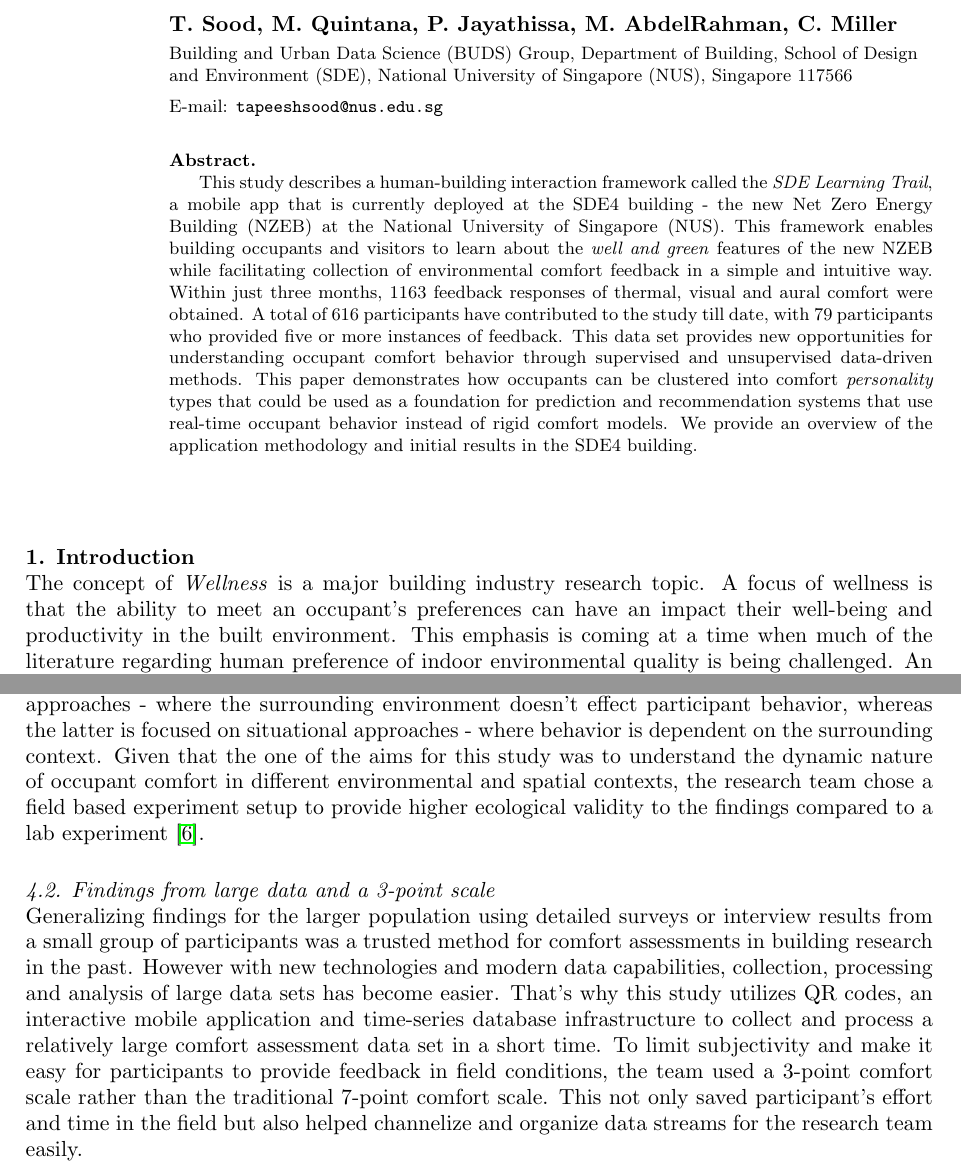
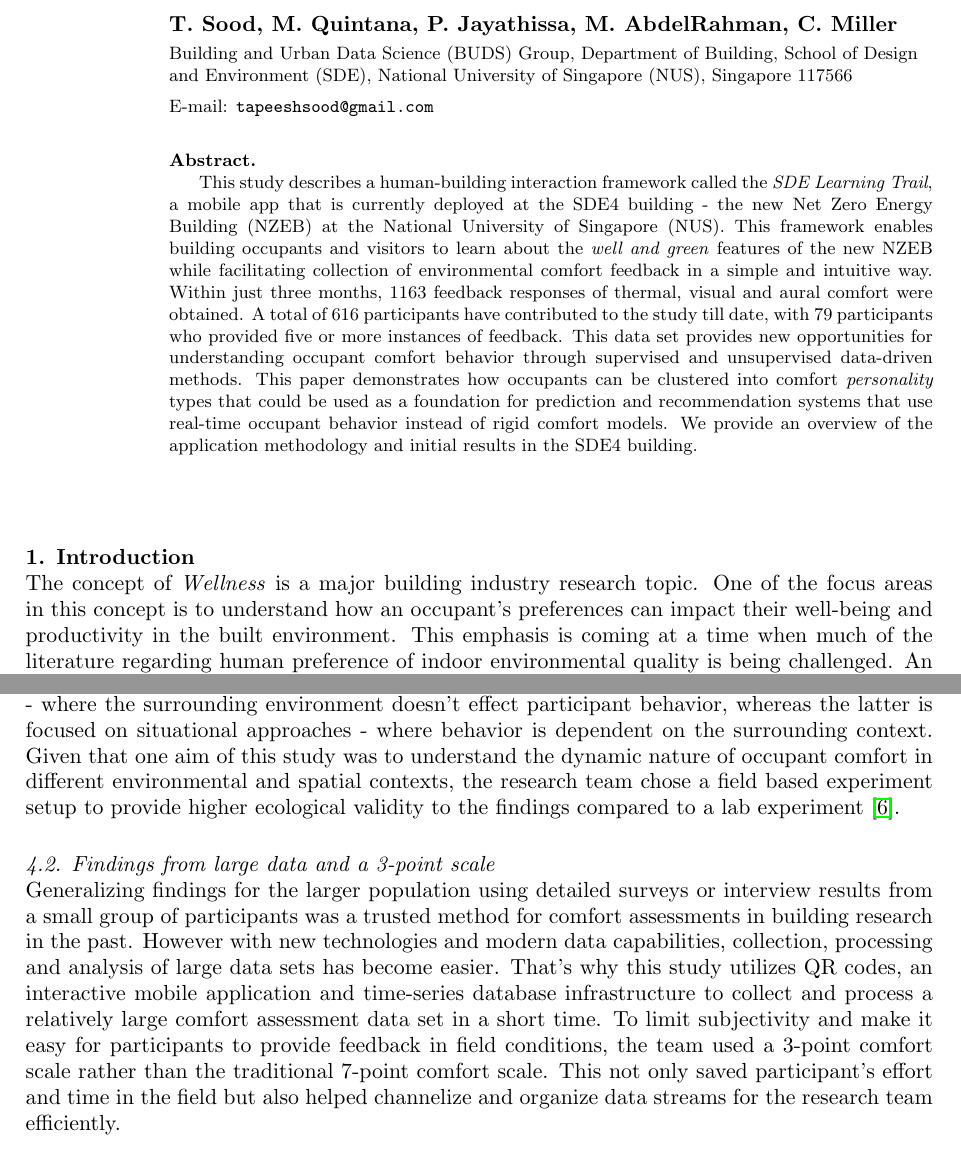
Before and after one commit to buds-lab/cisbat-learning-trail-paper, a LaTeX document (99_main.tex, which reads 1_introduction.tex, 5_discussion.tex): two parts of pages 1 and 5 of 6, joined at a grey line, cut so that both start at the same text. Compiled offline with pdfLaTeX.

Commit message:
minor revisions

```diff
--- a/1_introduction.tex
+++ b/1_introduction.tex
@@ -1,7 +1,7 @@
 % !TEX root = 99_main.tex
 
 
-The concept of \emph{Wellness} is a major building industry research topic. A focus of wellness is that the ability to meet an occupant's preferences can have an impact their well-being and productivity in the built environment. This emphasis is coming at a time when much of the literature regarding human preference of indoor environmental quality is being challenged. An analysis of the traditional predicted mean vote (PMV) and predicted percentage of dissatisfied (PPD), the two most widely used comfort indices, showed that their accuracy is \emph{only 34\%} across dozens of comfort studies in the last few decades \cite{cheung2019analysis, livcina2018development}. It is apparent that individual differences in comfort preference could explain variations in environmental perception between occupants exposed to the same conditions. What may suit one group of occupants, may be unacceptable for others. Even though its understood that differences in individual comfort preferences exist \cite{WANG2018181}, their quantitative identification presents significant challenges for researchers and practitioners in field conditions.
+The concept of \emph{Wellness} is a major building industry research topic. One of the focus areas in this concept is to understand how an occupant's preferences can impact their well-being and productivity in the built environment. This emphasis is coming at a time when much of the literature regarding human preference of indoor environmental quality is being challenged. An analysis of the traditional predicted mean vote (PMV) and predicted percentage of dissatisfied (PPD), the two most widely used comfort indices, showed that their accuracy is \emph{only 34\%} across dozens of comfort studies in the last few decades \cite{cheung2019analysis, livcina2018development}. It is apparent that individual differences in comfort preference could explain variations in environmental perception between occupants exposed to the same conditions. What may suit one group of occupants, may be unacceptable for others. Even though its understood that differences in individual comfort preferences exist \cite{WANG2018181}, their quantitative identification presents significant challenges for researchers and practitioners in field conditions.
 
 One answer to this dilemma is to increase the frequency and volume of building occupant user feedback. The contemporary methods of feedback collection include structured surveys or interviews - online or offline, in-person or remote. Conventional approaches have a number of shortcomings, one the most prominent being scalability \cite{oecd}. It's difficult to collect large sample data sets due to the administrative, financial and other operational overheads of conventional approaches. In addition, factors such as lack of knowledge (respondents do not know the answer to a question, but answer it anyway), lack of motivation (respondents may not process questions fully) and failures in communication (survey questions may be unclear or misunderstood) are often associated with increased risk of biases and respondent heuristics in survey responses \cite{bradburn2004asking}.
 
--- a/5_discussion.tex
+++ b/5_discussion.tex
@@ -2,13 +2,13 @@
 
 \subsection{Choice of a field based experiment setup}
 The goals for conducting comfort assessments under controlled lab settings can be different from conducting the same in field conditions. The former is better suited for dispositional approaches - where the surrounding environment doesn't effect participant behavior, whereas the latter is focused on situational approaches - where behavior is dependent on the surrounding context.
-Given that the one of the aims for this study was to understand the dynamic nature of occupant comfort in different environmental and spatial contexts, the research team chose a field based experiment setup to provide higher ecological validity to the findings compared to a lab experiment \cite{andrade2018internal}.
+Given that one aim of this study was to understand the dynamic nature of occupant comfort in different environmental and spatial contexts, the research team chose a field based experiment setup to provide higher ecological validity to the findings compared to a lab experiment \cite{andrade2018internal}.
 
 
 \subsection{Findings from large data and a 3-point scale}
 %\label{ch:localisation}
 
-Generalizing findings for the larger population using detailed surveys or interview results from a small group of participants was a trusted method for comfort assessments in building research in the past. However with new technologies and modern data capabilities, collection, processing and analysis of large data sets has become easier. That's why this study utilizes QR codes, an interactive mobile application and time-series database infrastructure to collect and process a relatively large comfort assessment data set in a short time. To limit subjectivity and make it easy for participants to provide feedback in field conditions, the team used a 3-point comfort scale rather than the traditional 7-point comfort scale. This not only saved participant's effort and time in the field but also helped channelize and organize data streams for the research team easily.
+Generalizing findings for the larger population using detailed surveys or interview results from a small group of participants was a trusted method for comfort assessments in building research in the past. However with new technologies and modern data capabilities, collection, processing and analysis of large data sets has become easier. That's why this study utilizes QR codes, an interactive mobile application and time-series database infrastructure to collect and process a relatively large comfort assessment data set in a short time. To limit subjectivity and make it easy for participants to provide feedback in field conditions, the team used a 3-point comfort scale rather than the traditional 7-point comfort scale. This not only saved participant's effort and time in the field but also helped channelize and organize data streams for the research team efficiently.
 
 % As highlighted earlier in Section \ref{ch:introduction}, comfort feedback data can be skewed due to a participant's personal traits, geographical and cultural background and response biases.
 
--- a/99_main.tex
+++ b/99_main.tex
@@ -87,7 +87,7 @@
 %  Department of Building, National University of Singapore, 4 Architecture Drive, Singapore}
 
  \address{Building and Urban Data Science (BUDS) Group,  Department of Building, School of Design and Environment (SDE), National University of Singapore (NUS), Singapore 117566}
- \ead{tapeeshsood@nus.edu.sg}
+ \ead{tapeeshsood@gmail.com}
 
 
 
```
Also changed, not shown: 2_methodology.tex (+1 -1 lines), 3_results.tex (+1 -1 lines), 6_conclusion.tex (+1 -1 lines).
